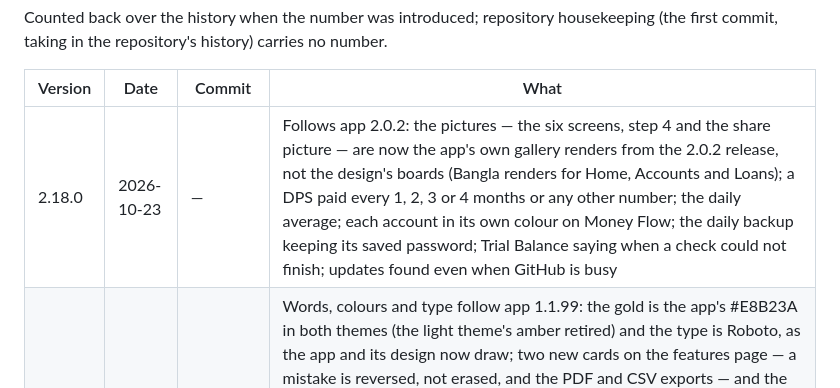
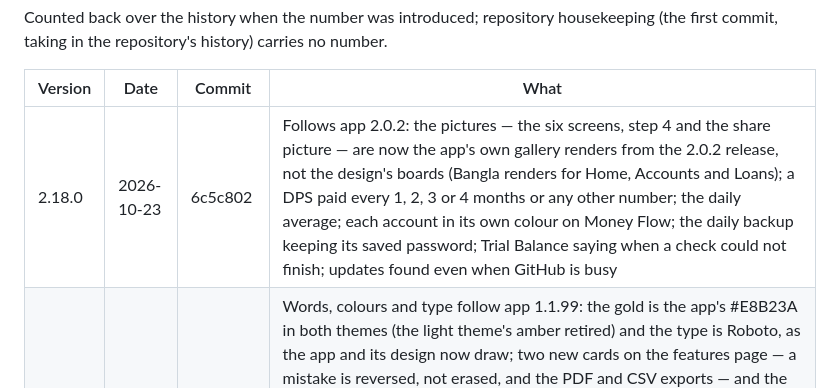
Before and after one commit to ledgerbookapp/ledgerbookapp.github.io, a Markdown page: CHANGELOG.md, the part around the change. Rendered like a GitHub page.

Commit message:
CHANGELOG: 2.18.0's commit
Co-Authored-By: Claude Opus 5.5 <noreply@anthropic.com>

```diff
--- a/CHANGELOG.md
+++ b/CHANGELOG.md
@@ -12,7 +12,7 @@ Counted back over the history when the number was introduced; repository houseke
 
 | Version | Date | Commit | What |
 |---|---|---|---|
-| 2.18.0 | 2026-10-23 | — | Follows app 2.0.2: the pictures — the six screens, step 4 and the share picture — are now the app's own gallery renders from the 2.0.2 release, not the design's boards (Bangla renders for Home, Accounts and Loans); a DPS paid every 1, 2, 3 or 4 months or any other number; the daily average; each account in its own colour on Money Flow; the daily backup keeping its saved password; Trial Balance saying when a check could not finish; updates found even when GitHub is busy |
+| 2.18.0 | 2026-10-23 | 6c5c802 | Follows app 2.0.2: the pictures — the six screens, step 4 and the share picture — are now the app's own gallery renders from the 2.0.2 release, not the design's boards (Bangla renders for Home, Accounts and Loans); a DPS paid every 1, 2, 3 or 4 months or any other number; the daily average; each account in its own colour on Money Flow; the daily backup keeping its saved password; Trial Balance saying when a check could not finish; updates found even when GitHub is busy |
 | 2.17.0 | 2026-10-19 | 89c1078 | Words, colours and type follow app 1.1.99: the gold is the app's #E8B23A in both themes (the light theme's amber retired) and the type is Roboto, as the app and its design now draw; two new cards on the features page — a mistake is reversed, not erased, and the PDF and CSV exports — and the cards that changed with the app brought up to date: the quick amounts, bill calculator and balance check on every entry, FDR profit every 1, 2, 3 or 4 months or any period, the month card that turns red when it overspends, loans on Given and Taken tabs with the name optional, the daily backup that keeps seven days and Restore Latest, fingerprint for exports and backups, and the fuller list behind the bell. The pictures — the six screens, step 4 and the share picture — are now the design's own boards (render 1792402958), which app 1.1.99 matches; Bangla boards exist only for Home and Accounts, so the rest show English |
 | 2.16.1 | 2026-10-14 | — | The backups card says again what an unprotected file means — anyone who has it can open it — which the shortening for 2.15.6 had taken out |
 | 2.16.0 | 2026-10-14 | — | A section of its own for deposits — FDR profit on its schedule, a DPS that grows on itself, a rate the bank sets later, maturity, renewal and early close — and the accounts card back to accounts. The cards also sit level: three paragraphs ran to twice the length of their neighbours (deposits, backups, the first screen) and left the short cards half empty beside them |
```
